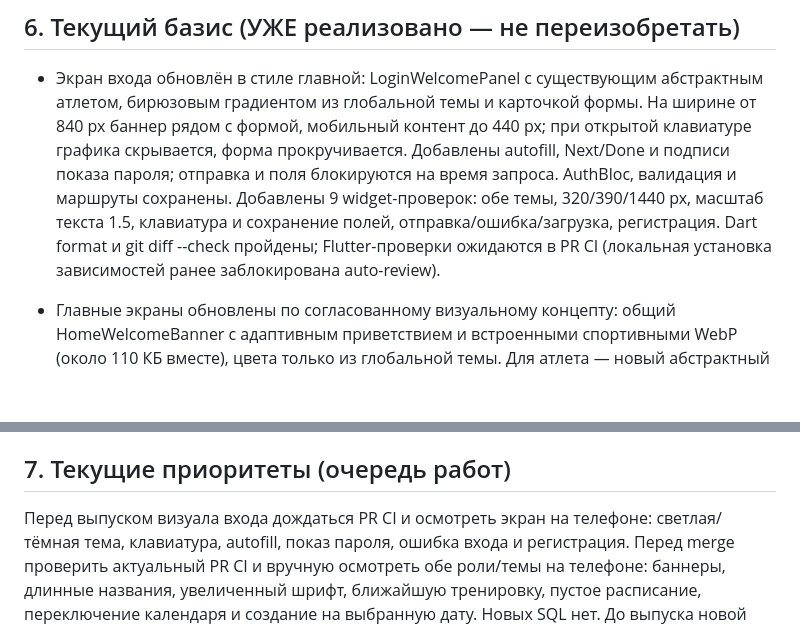
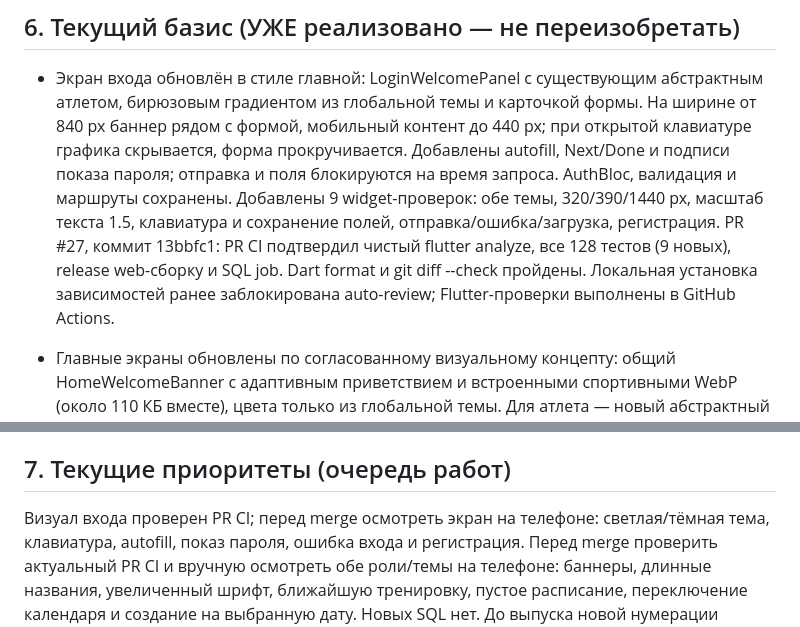
Before and after one commit to dEn13L/WODFit, a Markdown page: AGENTS.md, 2 parts joined by grey strips. Drawn GitHub-style; blank space fills up the shorter version.

Commit message:
Record passing login visual checks and remaining device review

```diff
--- a/AGENTS.md
+++ b/AGENTS.md
@@ -206,8 +206,10 @@ RLS-принципы (не нарушать):
   блокируются на время запроса. AuthBloc, валидация и маршруты сохранены.
   Добавлены 9 widget-проверок: обе темы, 320/390/1440 px, масштаб текста 1.5,
   клавиатура и сохранение полей, отправка/ошибка/загрузка, регистрация.
-  Dart format и git diff --check пройдены; Flutter-проверки ожидаются в PR CI
-  (локальная установка зависимостей ранее заблокирована auto-review).
+  PR #27, коммит 13bbfc1: PR CI подтвердил чистый flutter analyze,
+  все 128 тестов (9 новых), release web-сборку и SQL job. Dart format и
+  git diff --check пройдены. Локальная установка зависимостей ранее
+  заблокирована auto-review; Flutter-проверки выполнены в GitHub Actions.
 - Главные экраны обновлены по согласованному визуальному концепту: общий
   HomeWelcomeBanner с адаптивным приветствием и встроенными спортивными WebP
   (около 110 КБ вместе), цвета только из глобальной темы. Для атлета — новый
@@ -415,7 +417,7 @@ RLS-принципы (не нарушать):
   Миграция `sql/09_internal_workout_notifications.sql` применена к живой БД.
 
 ## 7. Текущие приоритеты (очередь работ)
-Перед выпуском визуала входа дождаться PR CI и осмотреть экран на телефоне:
+Визуал входа проверен PR CI; перед merge осмотреть экран на телефоне:
 светлая/тёмная тема, клавиатура, autofill, показ пароля, ошибка входа и регистрация.
 Перед merge проверить актуальный PR CI и вручную осмотреть обе роли/темы на телефоне:
 баннеры, длинные названия, увеличенный шрифт, ближайшую тренировку, пустое
```
